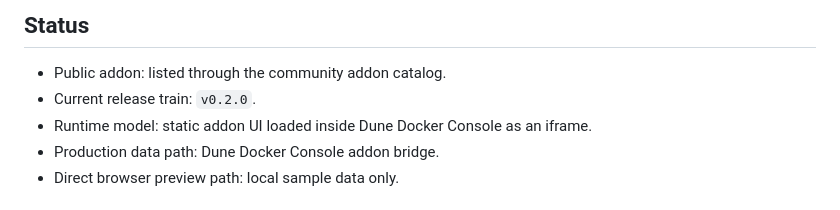
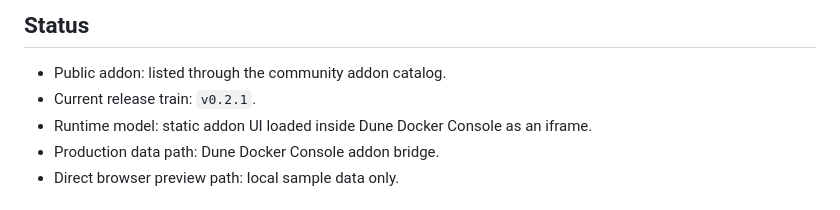
Before and after one commit to yacketrj/dune-ops-observability-addon, a Markdown page: README.md, the part around the change. Rendered like a GitHub page.

Commit message:
Update current release train version to v0.2.1

```diff
--- a/README.md
+++ b/README.md
@@ -7,7 +7,7 @@ It gives server owners and operators a lightweight visibility surface for player
 ## Status
 
 - Public addon: listed through the community addon catalog.
-- Current release train: `v0.2.0`.
+- Current release train: `v0.2.1`.
 - Runtime model: static addon UI loaded inside Dune Docker Console as an iframe.
 - Production data path: Dune Docker Console addon bridge.
 - Direct browser preview path: local sample data only.
```
